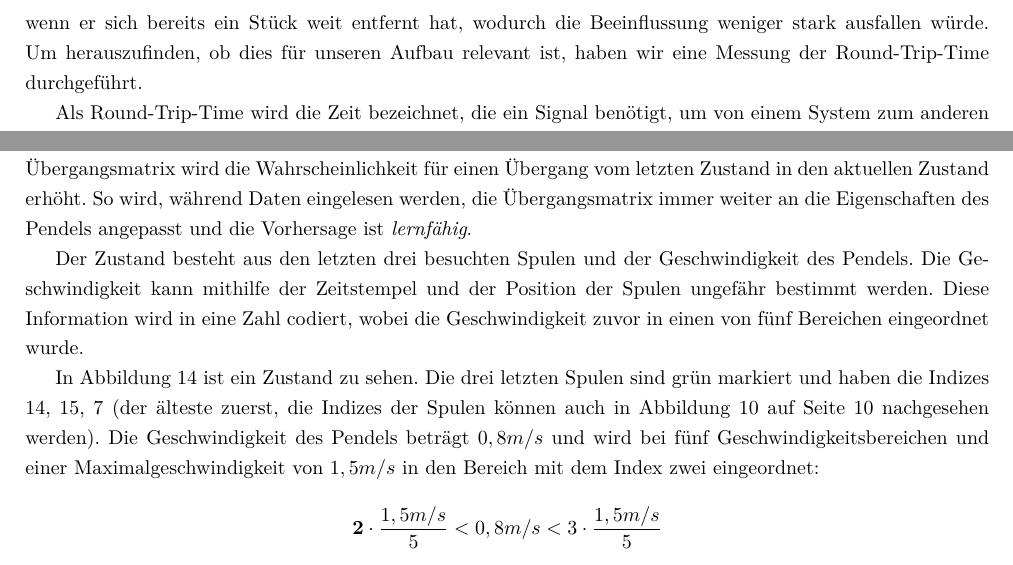
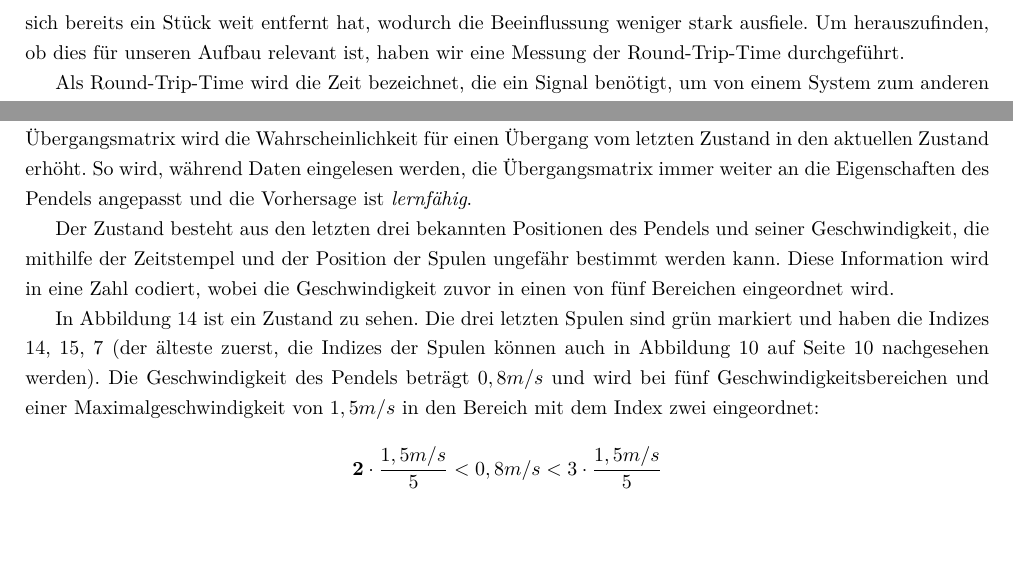
Before and after one commit to tychon/chaospendel-doc, a LaTeX paper (doc-ger/Dokumentation.tex, which reads doc-ger/Modell.tex): two parts of page 17 of 19, joined at a grey line, cut so that both start at the same text. Compiled offline with pdfLaTeX.

Commit message:
umschreiben für das 15-Seiten-Limit

```diff
--- a/doc-ger/Modell.tex
+++ b/doc-ger/Modell.tex
@@ -186,7 +186,7 @@ Zusätzlich versendet der \app{Tracker} den Index der Messspule mit dem größte
 Bei der Beeinflussung muss beachtet werden, dass die Latenz (Verzögerung) der Mess- und Steuerdaten zwischen den Mess- und Beeinflussungsspulen
 und dem Computer nicht zu groß ist, denn eine zu hohe Latenz führt dazu, dass die Beeinflussung zu stark zeitversetzt zur echten Pendelbewegung
 passiert.
-Beim Zuführen von Energie in das System hätte dies beispielsweise zur Folge, dass die Beeinflussungsspule den Magneten erst abstößt, wenn er sich bereits ein Stück weit entfernt hat, wodurch die Beeinflussung weniger stark ausfallen würde.
+Beim Zuführen von Energie in das System hätte dies zum Beispiel zur Folge, dass die Beeinflussungsspule den Magneten erst abstößt, wenn er sich bereits ein Stück weit entfernt hat, wodurch die Beeinflussung weniger stark ausfiele.
 Um herauszufinden, ob dies für unseren Aufbau relevant ist, haben wir eine Messung der Round"=Trip"=Time durchgeführt.
 
 Als Round"=Trip"=Time wird die Zeit bezeichnet, die ein Signal benötigt, um von einem System zum anderen und wieder zurück zu gelangen, also in
@@ -215,9 +215,9 @@ Wo der Magnet ist, wird vom \app{Tracker} abgefragt.
 Für jede neue Spule, an der das Pendel vorbeikommt, wird der Zustand des Systems ermittelt und in der Übergangsmatrix wird die Wahrscheinlichkeit für einen Übergang vom letzten Zustand in den aktuellen Zustand erhöht.
 So wird, während Daten eingelesen werden, die Übergangsmatrix immer weiter an die Eigenschaften des Pendels angepasst und die Vorhersage ist \textit{lernfähig}.
 
-Der Zustand besteht aus den letzten drei besuchten Spulen und der Geschwindigkeit des Pendels.
-Die Geschwindigkeit kann mithilfe der Zeitstempel und der Position der Spulen ungefähr bestimmt werden.
-Diese Information wird in eine Zahl codiert, wobei die Geschwindigkeit zuvor in einen von fünf Bereichen eingeordnet wurde.
+Der Zustand besteht aus den letzten drei bekannten Positionen des Pendels
+und seiner Geschwindigkeit, die mithilfe der Zeitstempel und der Position der Spulen ungefähr bestimmt werden kann.
+Diese Information wird in eine Zahl codiert, wobei die Geschwindigkeit zuvor in einen von fünf Bereichen eingeordnet wird.
 
 \begin{figure}[hbt]
   \centering
```
Also changed, not shown: doc-ger/Modell.tex (6 more changed lines).
